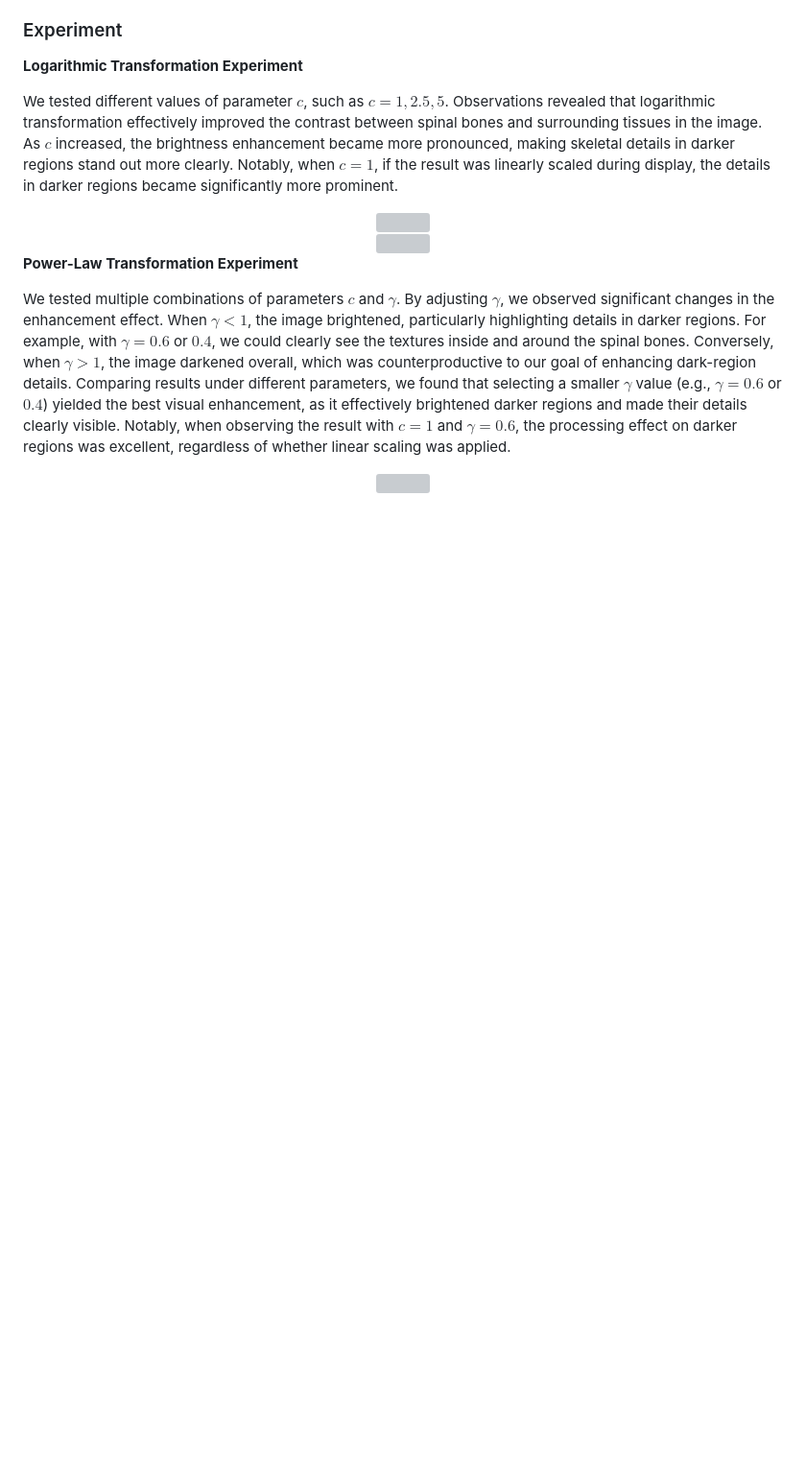
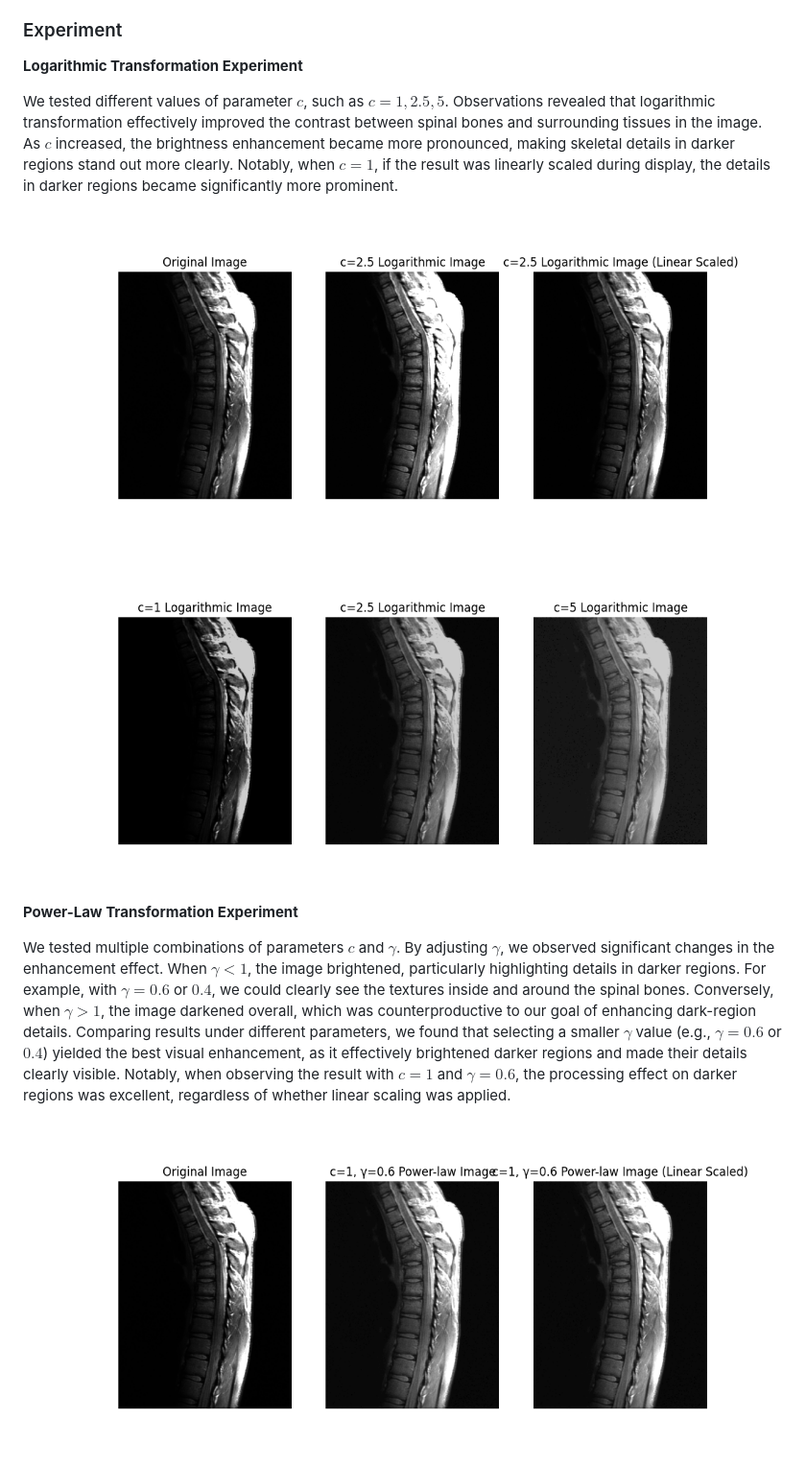
Before and after one commit to Billiefu/Projects_DIP2E, a Markdown page: projects/Project 03-01/Description.md, the part around the change printed below. Shown: that part at 96% size. Drawn GitHub-style; blank space fills up the shorter version; grey boxes are pictures that could not be loaded.

Commit message:
Update Project 03-01

```diff
--- a/projects/Project 03-01/Description.md
+++ b/projects/Project 03-01/Description.md
@@ -37,11 +37,11 @@ Also known as gamma correction, this transformation offers more flexible control
 We tested different values of parameter $c$, such as $c=1,2.5,5$. Observations revealed that logarithmic transformation effectively improved the contrast between spinal bones and surrounding tissues in the image. As $c$ increased, the brightness enhancement became more pronounced, making skeletal details in darker regions stand out more clearly. Notably, when $c=1$, if the result was linearly scaled during display, the details in darker regions became significantly more prominent.
 
 <center class ='img'>
-<img src="../figures/03-01/log_result_1.png" width="100%">
+<img src="../../figures/03-01/log_result_1.png" width="100%">
 </center>
 
 <center class ='img'>
-<img src="../figures/03-01/log_result_2.png" width="100%">
+<img src="../../figures/03-01/log_result_2.png" width="100%">
 </center>
 
 **Power-Law Transformation Experiment**
@@ -49,7 +49,7 @@ We tested different values of parameter $c$, such as $c=1,2.5,5$. Observations r
 We tested multiple combinations of parameters $c$ and $\gamma$. By adjusting $\gamma$, we observed significant changes in the enhancement effect. When $\gamma<1$, the image brightened, particularly highlighting details in darker regions. For example, with $\gamma=0.6$ or $0.4$, we could clearly see the textures inside and around the spinal bones. Conversely, when $\gamma > 1$, the image darkened overall, which was counterproductive to our goal of enhancing dark-region details. Comparing results under different parameters, we found that selecting a smaller $\gamma$ value (e.g., $\gamma=0.6$ or $0.4$) yielded the best visual enhancement, as it effectively brightened darker regions and made their details clearly visible. Notably, when observing the result with $c=1$ and $\gamma=0.6$, the processing effect on darker regions was excellent, regardless of whether linear scaling was applied.
 
 <center class ='img'>
-<img src="../figures/03-01/pow_result_1.png" width="100%">
+<img src="../../figures/03-01/pow_result_1.png" width="100%">
 </center>
 
 <center class ='img'>
```
Also changed, not shown: other parts of projects/Project 03-01/Description.md (+1 -1 lines).
